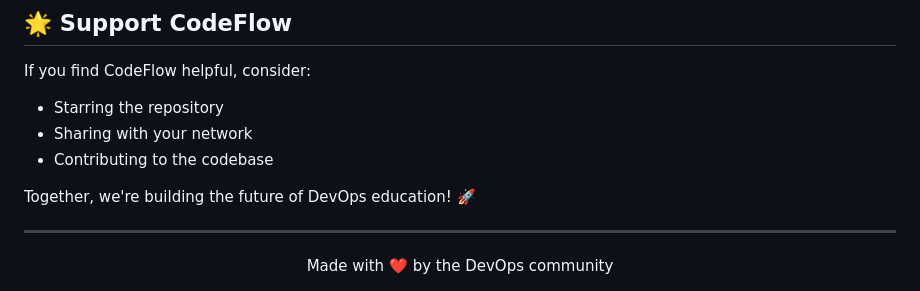
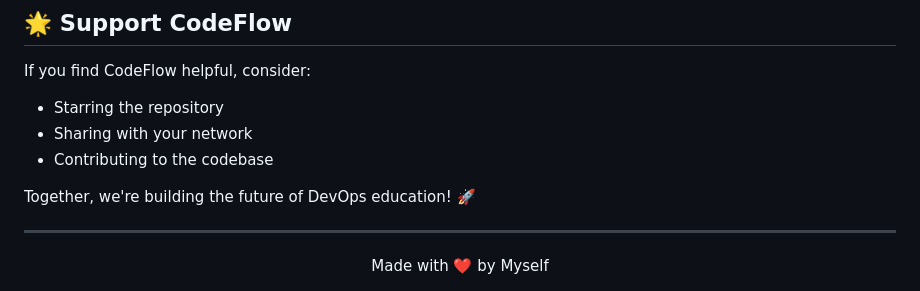
Before and after one commit to hasnainmakada-99/CodeFlow, a Markdown page: README.md, the part around the change. Drawn GitHub-style.

Commit message:
update: readme

```diff
--- a/README.md
+++ b/README.md
@@ -127,5 +127,5 @@ Together, we're building the future of DevOps education! 🚀
 ---
 
 <div align="center">
-  Made with ❤️ by the DevOps community
+  Made with ❤️ by Myself
 </div>
```
